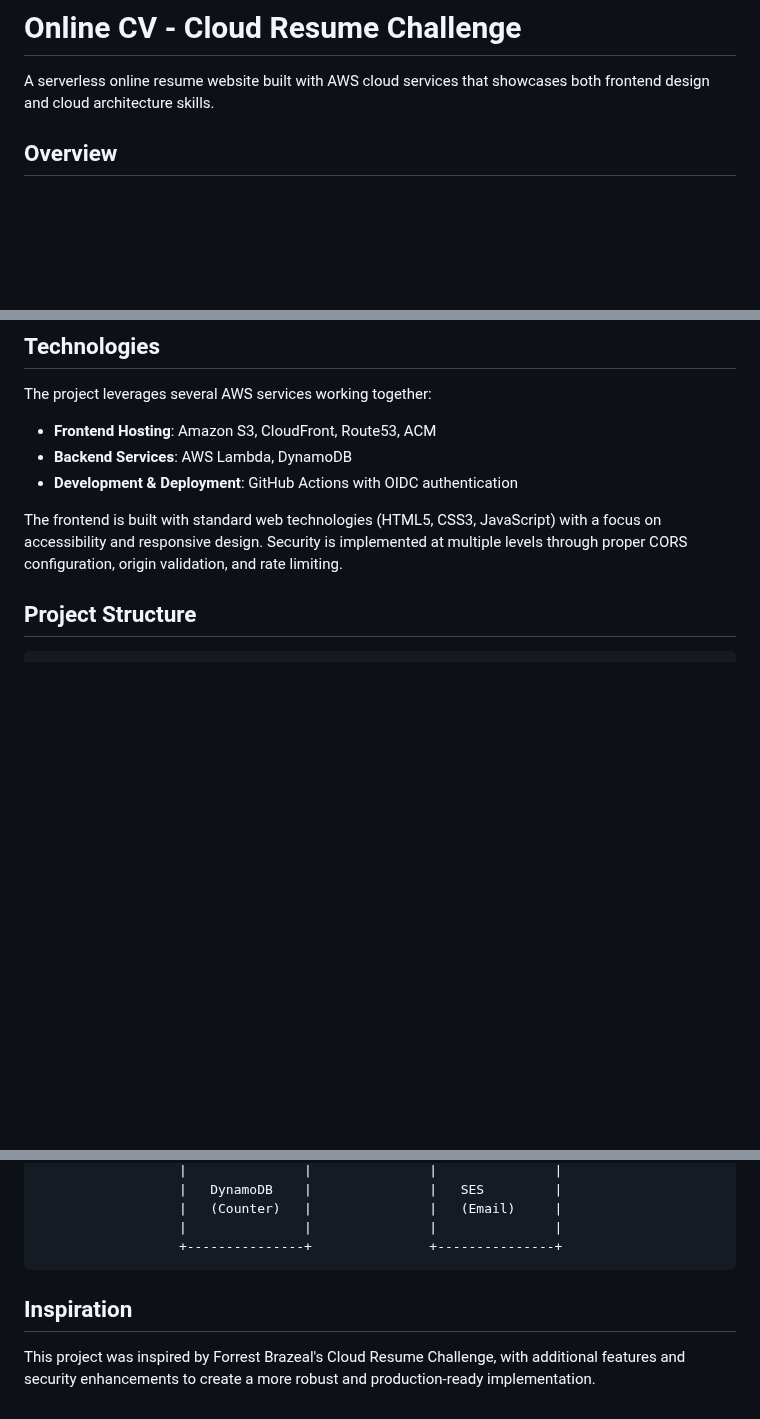
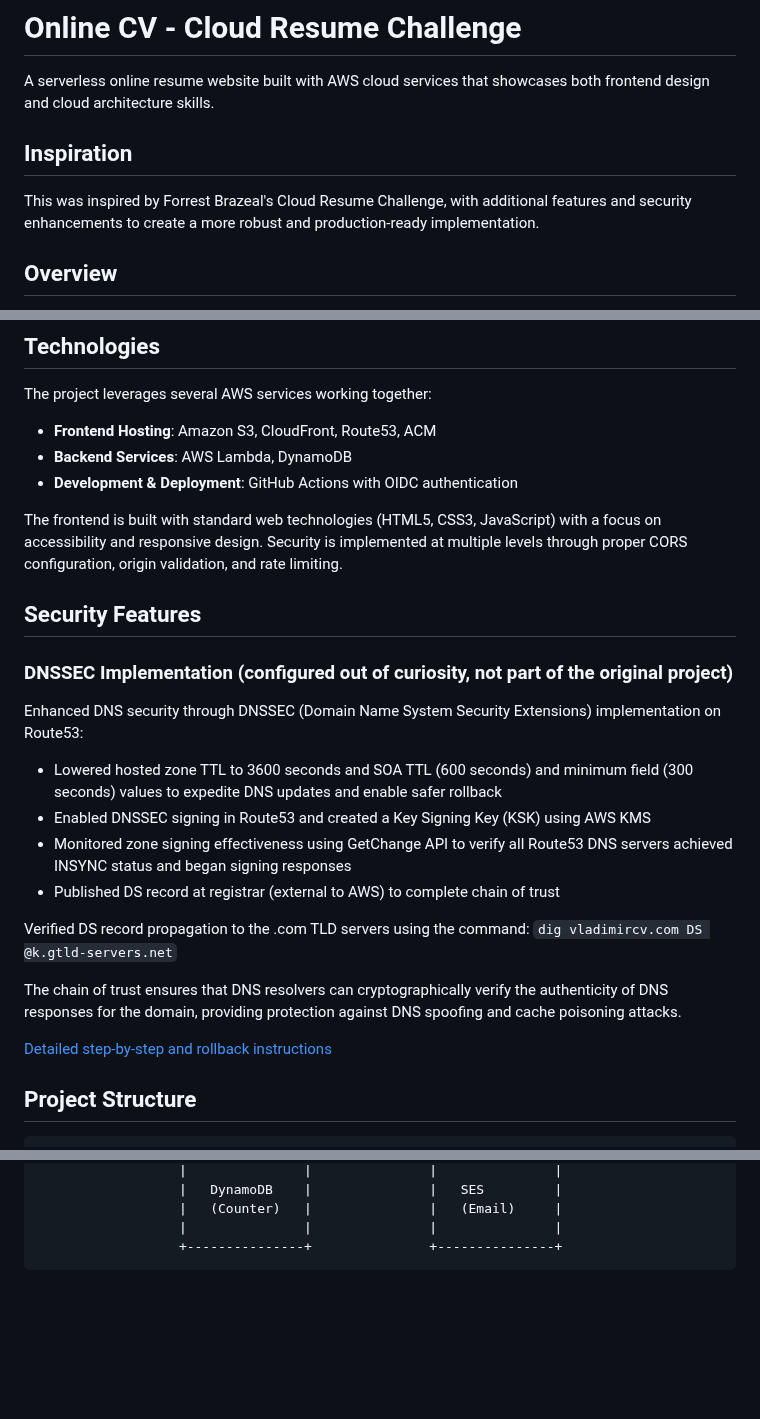
Before and after one commit to vlajov/online-cv, a Markdown page: README.md, 3 parts joined by grey strips. Rendered like a GitHub page; blank space fills up the shorter version.

Commit message:
README: insert DNSSEC section

````diff
--- a/README.md
+++ b/README.md
@@ -1,6 +1,10 @@
 # Online CV - Cloud Resume Challenge
 
 A serverless online resume website built with AWS cloud services that showcases both frontend design and cloud architecture skills.
+
+## Inspiration
+
+This was inspired by Forrest Brazeal's Cloud Resume Challenge, with additional features and security enhancements to create a more robust and production-ready implementation.
 
 ## Overview
 
@@ -19,6 +23,24 @@ The project leverages several AWS services working together:
 - **Development & Deployment**: GitHub Actions with OIDC authentication
 
 The frontend is built with standard web technologies (HTML5, CSS3, JavaScript) with a focus on accessibility and responsive design. Security is implemented at multiple levels through proper CORS configuration, origin validation, and rate limiting.
+
+## Security Features
+
+### DNSSEC Implementation (configured out of curiosity, not part of the original project)
+
+Enhanced DNS security through DNSSEC (Domain Name System Security Extensions) implementation on Route53:
+
+- Lowered hosted zone TTL to 3600 seconds and SOA TTL (600 seconds) and minimum field (300 seconds) values to expedite DNS updates and enable safer rollback
+- Enabled DNSSEC signing in Route53 and created a Key Signing Key (KSK) using AWS KMS
+- Monitored zone signing effectiveness using GetChange API to verify all Route53 DNS servers achieved INSYNC status and began signing responses
+- Published DS record at registrar (external to AWS) to complete chain of trust
+
+Verified DS record propagation to the .com TLD servers using the command:
+`dig vladimircv.com DS @k.gtld-servers.net`
+
+The chain of trust ensures that DNS resolvers can cryptographically verify the authenticity of DNS responses for the domain, providing protection against DNS spoofing and cache poisoning attacks.
+
+[Detailed step-by-step and rollback instructions](https://docs.aws.amazon.com/Route53/latest/DeveloperGuide/dns-configuring-dnssec.html)
 
 ## Project Structure
 
@@ -88,7 +110,3 @@ The frontend is built with standard web technologies (HTML5, CSS3, JavaScript) w
                   |               |               |               |
                   +---------------+               +---------------+
 ```
-
-## Inspiration
-
-This project was inspired by Forrest Brazeal's Cloud Resume Challenge, with additional features and security enhancements to create a more robust and production-ready implementation.
````
